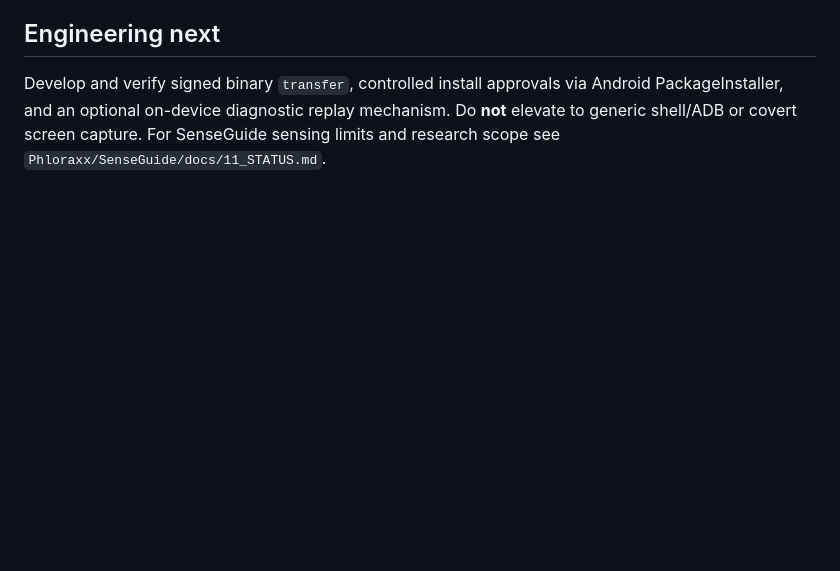
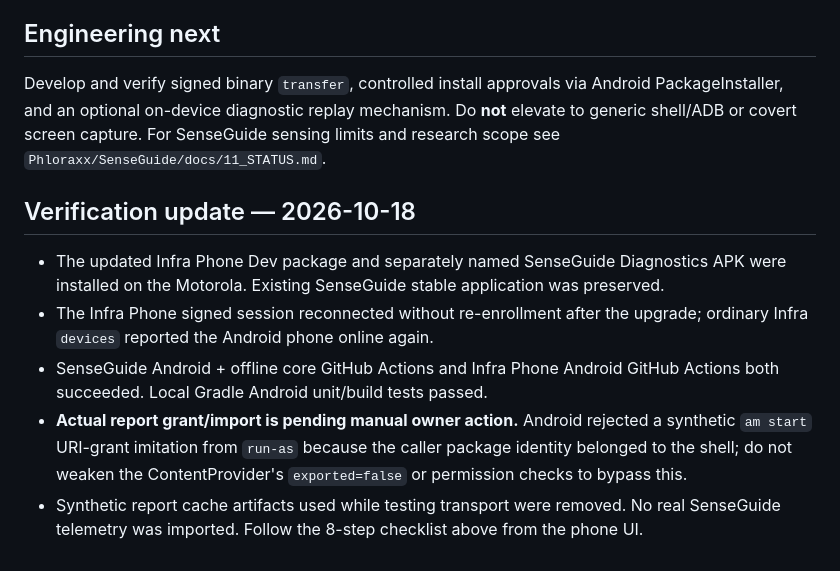
Before and after one commit to Phloraxx/infra-mcp, a Markdown page: docs/SENSEGUIDE_DEBUG_BRIDGE.md, the part around the change. Rendered like a GitHub page; blank space fills up the shorter version.

Commit message:
docs(android): record diagnostic import test boundary

```diff
--- a/docs/SENSEGUIDE_DEBUG_BRIDGE.md
+++ b/docs/SENSEGUIDE_DEBUG_BRIDGE.md
@@ -35,3 +35,11 @@ SenseGuide `Assist` collects at most 100 allowlisted in-memory events only after
 ## Engineering next
 
 Develop and verify signed binary `transfer`, controlled install approvals via Android PackageInstaller, and an optional on-device diagnostic replay mechanism. Do **not** elevate to generic shell/ADB or covert screen capture. For SenseGuide sensing limits and research scope see `Phloraxx/SenseGuide/docs/11_STATUS.md`.
+
+## Verification update — 2026-10-18
+
+- The updated Infra Phone Dev package and separately named SenseGuide Diagnostics APK were installed on the Motorola. Existing SenseGuide stable application was preserved.
+- The Infra Phone signed session reconnected without re-enrollment after the upgrade; ordinary Infra `devices` reported the Android phone online again.
+- SenseGuide Android + offline core GitHub Actions and Infra Phone Android GitHub Actions both succeeded. Local Gradle Android unit/build tests passed.
+- **Actual report grant/import is pending manual owner action.** Android rejected a synthetic `am start` URI-grant imitation from `run-as` because the caller package identity belonged to the shell; do not weaken the ContentProvider's `exported=false` or permission checks to bypass this.
+- Synthetic report cache artifacts used while testing transport were removed. No real SenseGuide telemetry was imported. Follow the 8-step checklist above from the phone UI.
```
